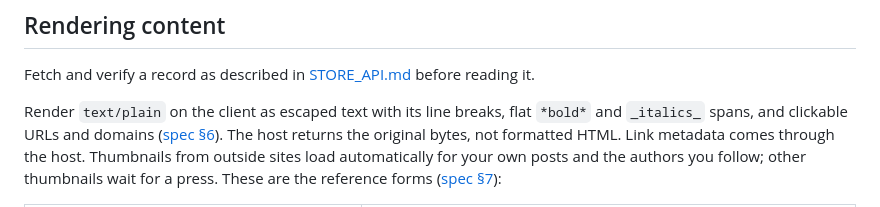
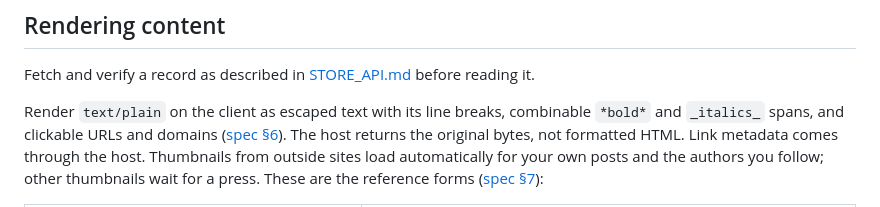
Before and after one commit to blohard/host, a Markdown page: GATEWAY_API.md, the part around the change. Drawn GitHub-style.

Commit message:
Document combined bold and italic formatting

```diff
--- a/GATEWAY_API.md
+++ b/GATEWAY_API.md
@@ -1001,7 +1001,7 @@ recipients.
 Fetch and verify a record as described in
 [STORE_API.md](STORE_API.md#envelope-bytes-and-safe-interpretation) before reading it.
 
-Render `text/plain` on the client as escaped text with its line breaks, flat `*bold*` and
+Render `text/plain` on the client as escaped text with its line breaks, combinable `*bold*` and
 `_italics_` spans, and clickable URLs and domains ([spec §6][spec-text]). The host returns the
 original bytes, not formatted HTML. Link metadata comes through the host. Thumbnails from outside
 sites load automatically for your own posts and the authors you follow; other thumbnails wait for a
```
